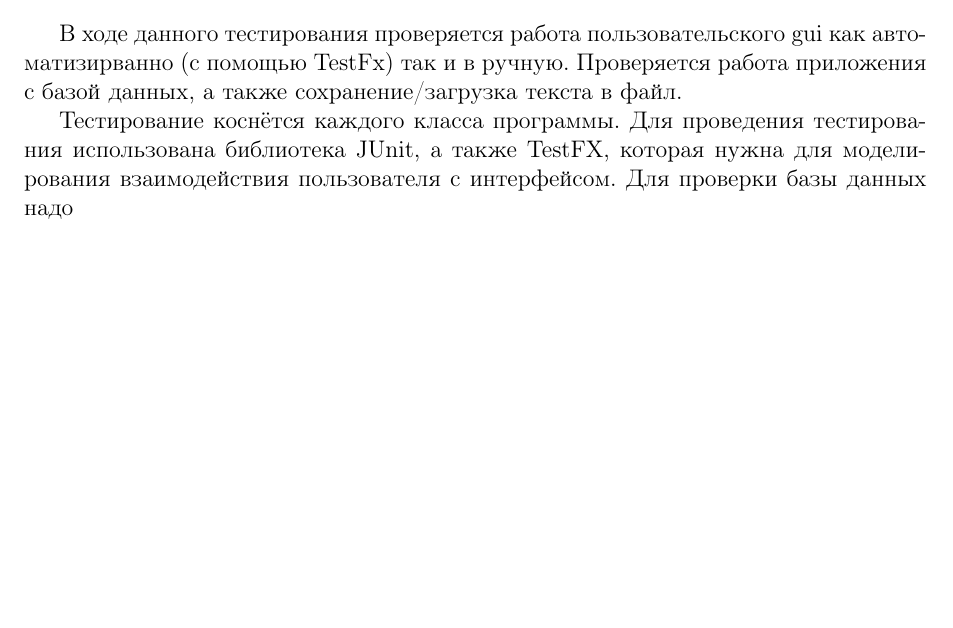
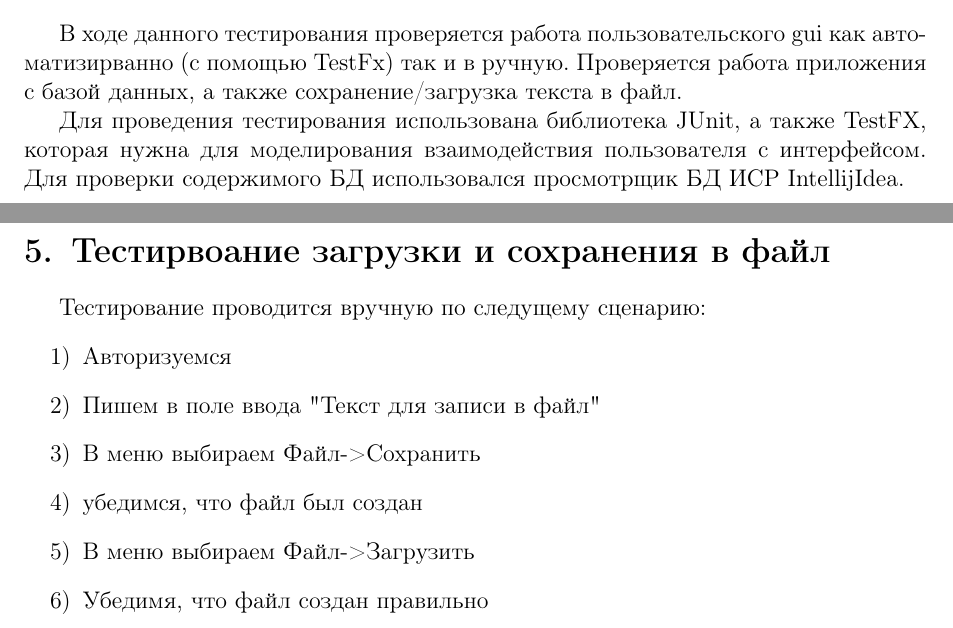
Before and after one commit to BolotinDaniil/RSATU2016_SoftwareTestingCourse, a LaTeX document (LR4/report.tex): part of page 6 of 34 before the commit and two parts of pages 6 and 10 of 36 after it, the two joined at a grey line, cut so that both start at the same text, the shorter picture padded with empty space. Compiled offline with pdfLaTeX.

Commit message:
new test

```diff
--- a/LR4/report.tex
+++ b/LR4/report.tex
@@ -264,8 +264,7 @@
 \newpage\section{Общее описание тестирования}
 В ходе данного тестирования проверяется работа пользовательского gui как автоматизирванно (с помощью TestFx) так и в ручную. Проверяется работа приложения с базой данных, а также сохранение/загрузка текста в файл.
 
-\par Тестирование коснётся каждого класса программы.
-Для проведения тестирования использована библиотека JUnit, а также TestFX, которая нужна для моделирования взаимодействия пользователя с интерфейсом. Для проверки базы данных надо
+\par Для проведения тестирования использована библиотека JUnit, а также TestFX, которая нужна для моделирования взаимодействия пользователя с интерфейсом. Для проверки содержимого БД использовался просмотрщик БД ИСР IntellijIdea.
 
 \newpage\section{Общее описание тестирующих классов}
 Для проведения интеграционного тестирования была разработана система классов для тестирования пользовательского интерфейса(т.к. почти все классы программы взаимодействуют только через него), а также класс для тестирования взаимодействия методов шифрования (под названием IntegrationCipherTest). Диаграмма классов для интеграционного тестирования пользовательского Gui представлена на рисунке \ref{fig:class_diagram_test_gui}, на ней упущены имена методов и атрибутов.
@@ -322,3 +326,12 @@ public class DatabaseAndRegistryUiTest extends LoginUiCustomTest {
+\newpage \section{Тестирвоание загрузки и сохранения в файл}
+Тестирование проводится вручную  по следущему сценарию:
+\begin{enumerate}
+\item Авторизуемся
+\item Пишем в поле ввода "Текст для записи в файл"
+\item В меню выбираем Файл->Сохранить
+\item убедимся, что файл был создан
+\item В меню выбираем Файл->Загрузить
+\item Убедимя, что файл создан правильно
 \end{enumerate}
 
 \newpage \section{Пример тестирования}
```
Also changed, not shown: LR4/report.tex (7 more changed lines).
